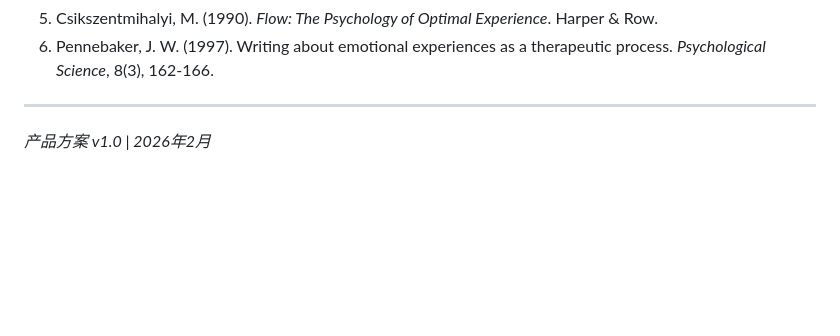
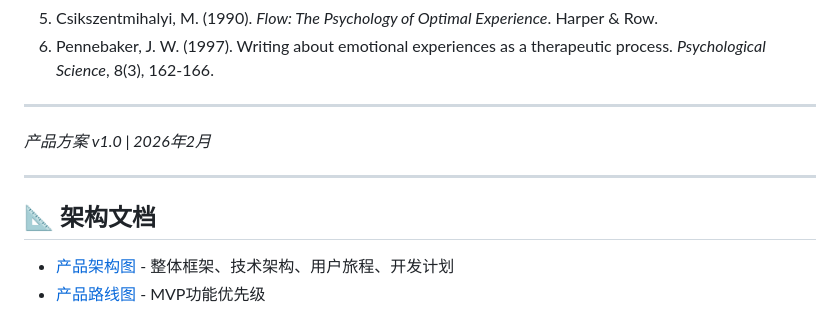
Before and after one commit to lgjjennie-ship-it/deep-breath, a Markdown page: README.md, the part around the change. GitHub-like rendering; blank space fills up the shorter version.

```diff
--- a/README.md
+++ b/README.md
@@ -322,3 +322,10 @@ AI：汇报没达到预期确实让人沮丧。你说"什么都做不好"，是
 ---
 
 *产品方案 v1.0 | 2026年2月*
+
+---
+
+## 📐 架构文档
+
+- [产品架构图](./docs/ARCHITECTURE.md) - 整体框架、技术架构、用户旅程、开发计划
+- [产品路线图](./docs/ROADMAP.md) - MVP功能优先级
```
Also changed, not shown: docs/ARCHITECTURE.md (added, +248 -0 lines).
